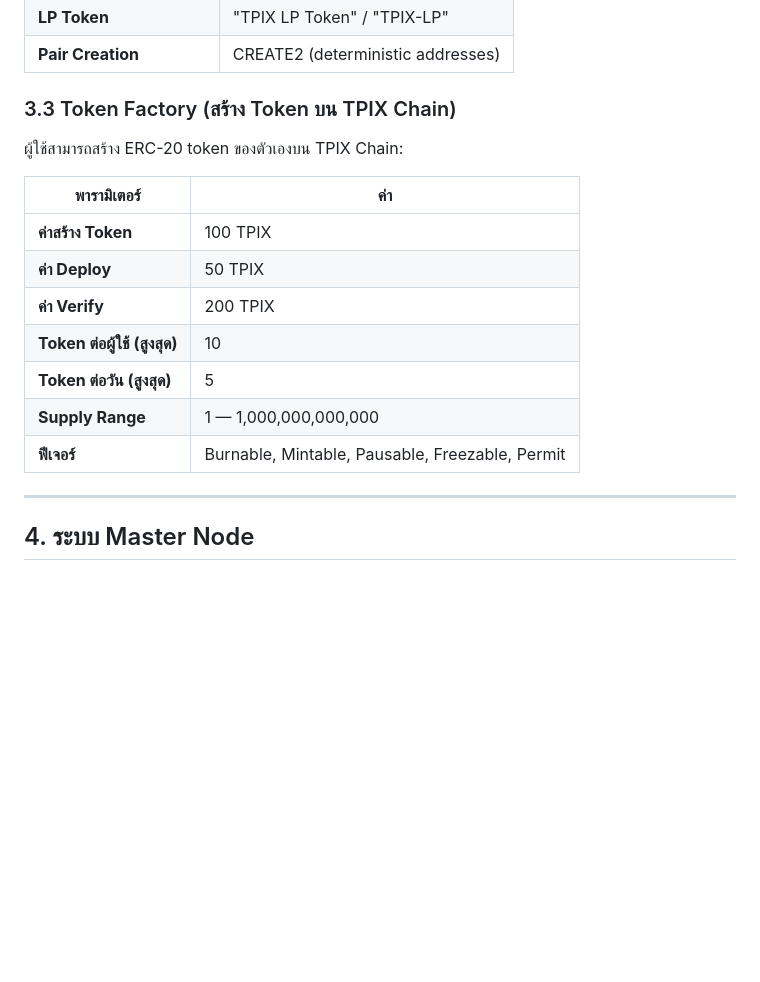
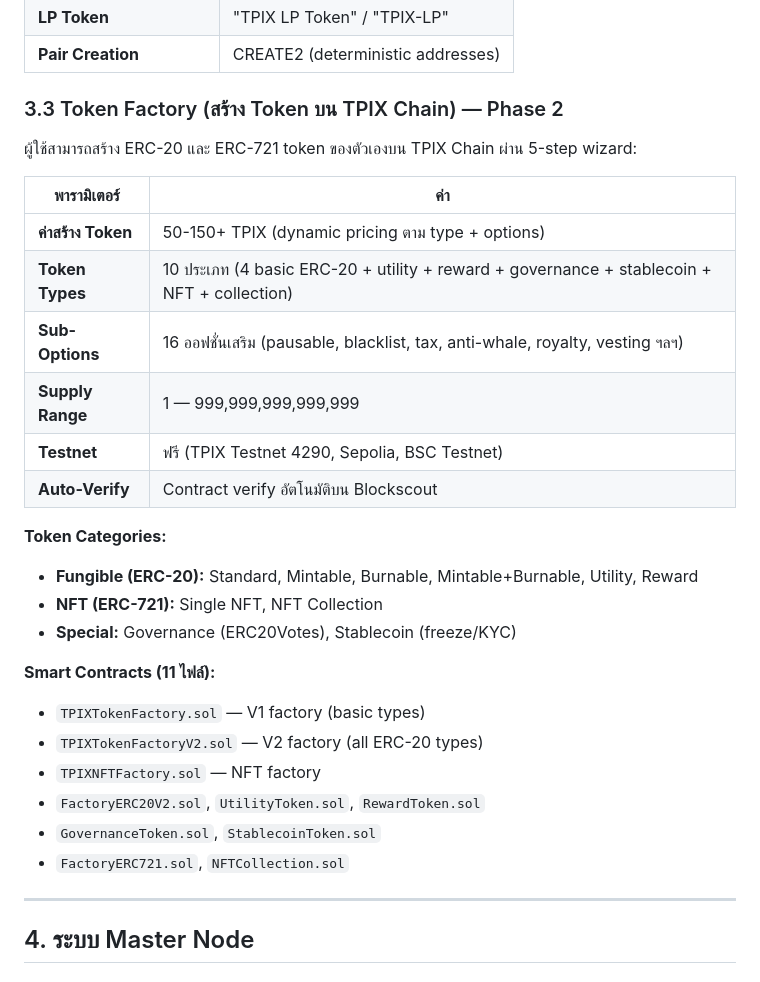
Before and after one commit to xjanova/ThaiXTrade, a Markdown page: docs/TPIX_ECOSYSTEM_PROJECT_PLAN.md, the part around the change. Rendered like a GitHub page; blank space fills up the shorter version.

Commit message:
docs(ecosystem): update Token Factory section with Phase 2 details
Dynamic pricing, 10 token types, 16 sub-options, and smart contract list.

Co-Authored-By: Claude Opus 4.6 <noreply@anthropic.com>

```diff
--- a/docs/TPIX_ECOSYSTEM_PROJECT_PLAN.md
+++ b/docs/TPIX_ECOSYSTEM_PROJECT_PLAN.md
@@ -124,19 +124,31 @@ tpix-blockchain/contracts/
 | **LP Token** | "TPIX LP Token" / "TPIX-LP" |
 | **Pair Creation** | CREATE2 (deterministic addresses) |
 
-### 3.3 Token Factory (สร้าง Token บน TPIX Chain)
+### 3.3 Token Factory (สร้าง Token บน TPIX Chain) — Phase 2
 
-ผู้ใช้สามารถสร้าง ERC-20 token ของตัวเองบน TPIX Chain:
+ผู้ใช้สามารถสร้าง ERC-20 และ ERC-721 token ของตัวเองบน TPIX Chain ผ่าน 5-step wizard:
 
 | พารามิเตอร์ | ค่า |
 |---|---|
-| **ค่าสร้าง Token** | 100 TPIX |
-| **ค่า Deploy** | 50 TPIX |
-| **ค่า Verify** | 200 TPIX |
-| **Token ต่อผู้ใช้ (สูงสุด)** | 10 |
-| **Token ต่อวัน (สูงสุด)** | 5 |
-| **Supply Range** | 1 — 1,000,000,000,000 |
-| **ฟีเจอร์** | Burnable, Mintable, Pausable, Freezable, Permit |
+| **ค่าสร้าง Token** | 50-150+ TPIX (dynamic pricing ตาม type + options) |
+| **Token Types** | 10 ประเภท (4 basic ERC-20 + utility + reward + governance + stablecoin + NFT + collection) |
+| **Sub-Options** | 16 ออฟชั่นเสริม (pausable, blacklist, tax, anti-whale, royalty, vesting ฯลฯ) |
+| **Supply Range** | 1 — 999,999,999,999,999 |
+| **Testnet** | ฟรี (TPIX Testnet 4290, Sepolia, BSC Testnet) |
+| **Auto-Verify** | Contract verify อัตโนมัติบน Blockscout |
+
+**Token Categories:**
+- **Fungible (ERC-20):** Standard, Mintable, Burnable, Mintable+Burnable, Utility, Reward
+- **NFT (ERC-721):** Single NFT, NFT Collection
+- **Special:** Governance (ERC20Votes), Stablecoin (freeze/KYC)
+
+**Smart Contracts (11 ไฟล์):**
+- `TPIXTokenFactory.sol` — V1 factory (basic types)
+- `TPIXTokenFactoryV2.sol` — V2 factory (all ERC-20 types)
+- `TPIXNFTFactory.sol` — NFT factory
+- `FactoryERC20V2.sol`, `UtilityToken.sol`, `RewardToken.sol`
+- `GovernanceToken.sol`, `StablecoinToken.sol`
+- `FactoryERC721.sol`, `NFTCollection.sol`
 
 ---
 
```
